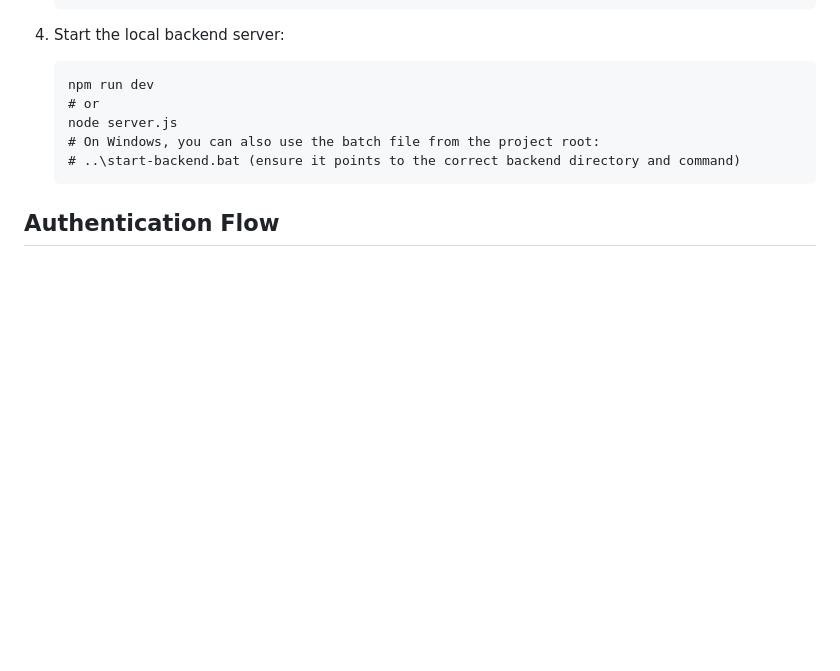
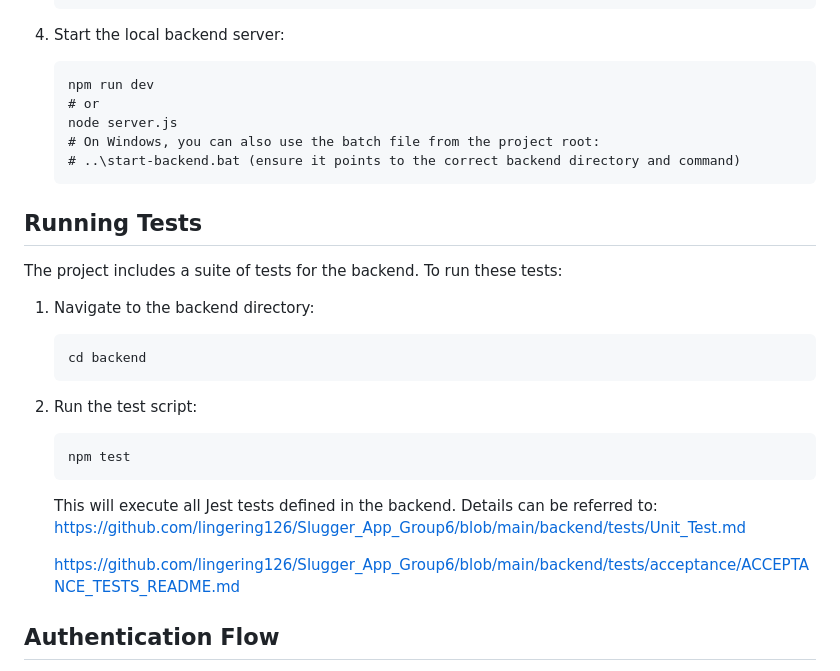
Before and after one commit to lingering126/Slugger_App_Group6, a Markdown page: README.md, the part around the change. Rendered like a GitHub page; blank space fills up the shorter version.

````diff
--- a/README.md
+++ b/README.md
@@ -155,6 +155,23 @@ If you intend to develop or test the backend locally, follow these steps:
    # ..\start-backend.bat (ensure it points to the correct backend directory and command)
    ```
 
+## Running Tests
+
+The project includes a suite of tests for the backend. To run these tests:
+
+1.  Navigate to the backend directory:
+    ```bash
+    cd backend
+    ```
+2.  Run the test script:
+    ```bash
+    npm test
+    ```
+    This will execute all Jest tests defined in the backend.
+    Details can be referred to: https://github.com/lingering126/Slugger_App_Group6/blob/main/backend/tests/Unit_Test.md
+
+    https://github.com/lingering126/Slugger_App_Group6/blob/main/backend/tests/acceptance/ACCEPTANCE_TESTS_README.md
+
 ## Authentication Flow
 
 1. **Signup**: Users register with email and password
````
